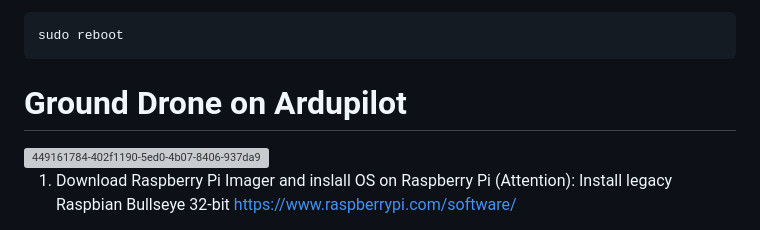
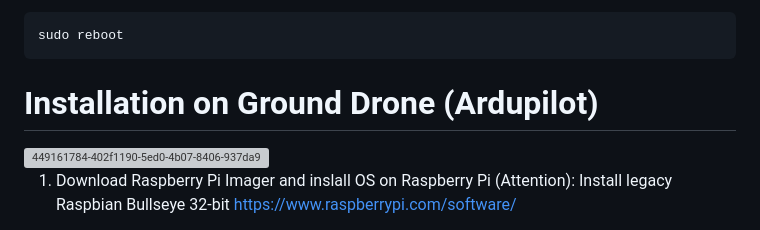
Before and after one commit to EugeneTsymbaliuk/optical-drone, a Markdown page: README.md, the part around the change. Rendered like a GitHub page; grey boxes are pictures that could not be loaded.

````diff
--- a/README.md
+++ b/README.md
@@ -180,7 +180,7 @@ address 192.168.10.1/24
 ```
 sudo reboot
 ```
-# Ground Drone on Ardupilot
+# Installation on Ground Drone (Ardupilot)
 <img width="1672" height="2418" alt="449161784-402f1190-5ed0-4b07-8406-937da907502e" src="https://github.com/user-attachments/assets/40e37900-b431-4b04-8f62-87aaad960694" />
 
 
````
